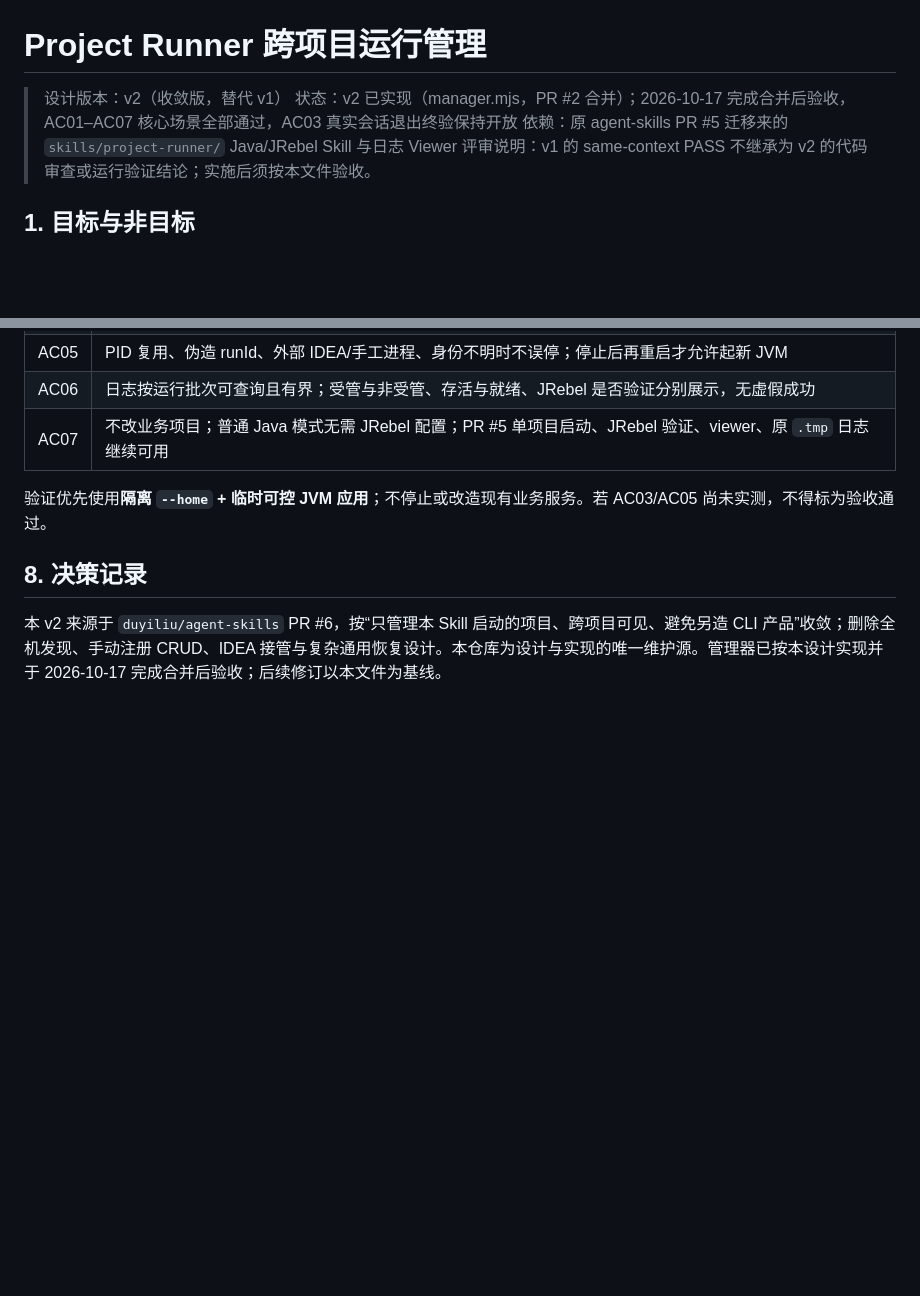
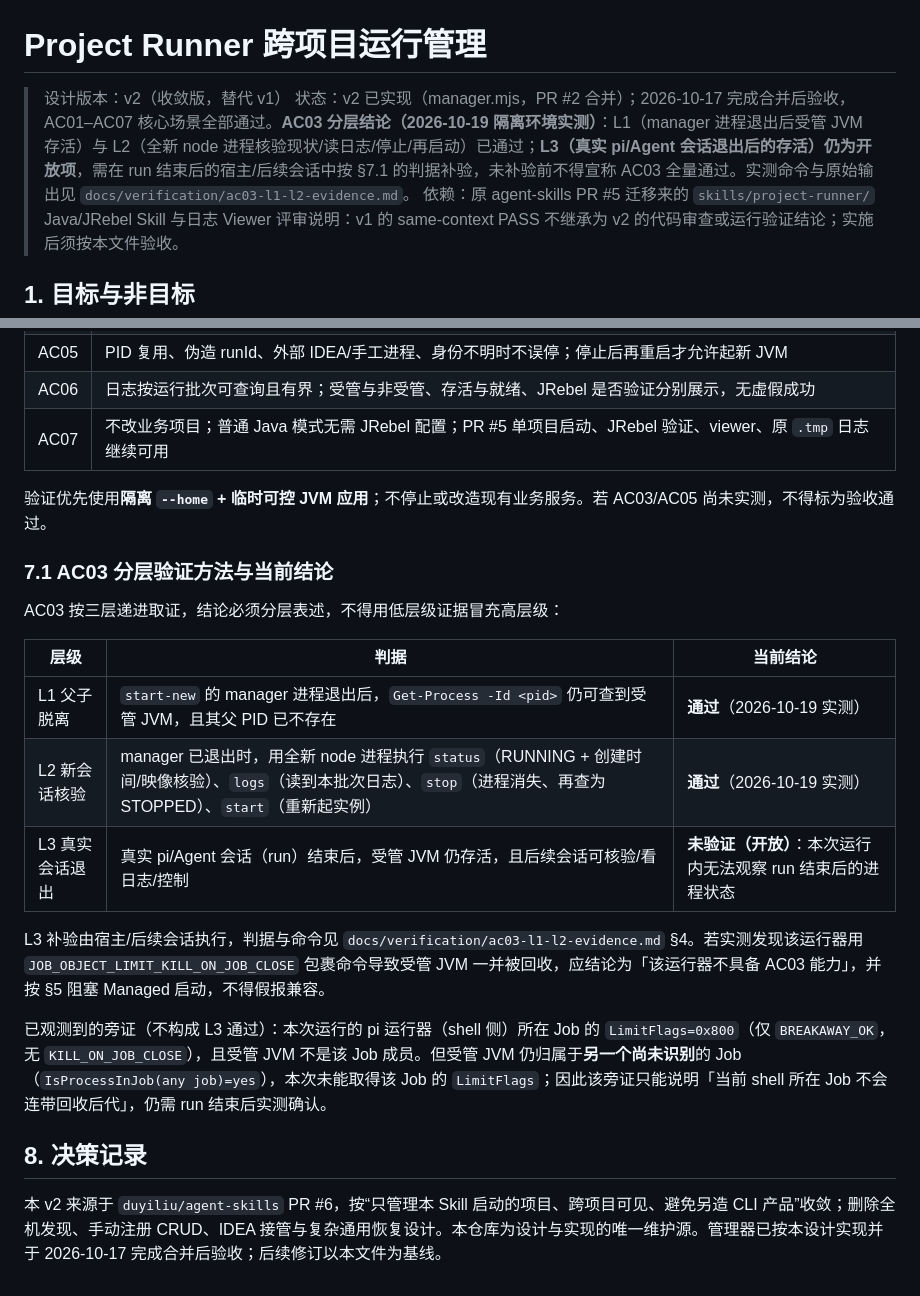
Before and after one commit to duyiliu/agent-app-manager, a Markdown page: docs/design.md, 2 parts joined by grey strips. GitHub-like rendering; blank space fills up the shorter version.

```diff
--- a/docs/design.md
+++ b/docs/design.md
@@ -1,7 +1,7 @@
 # Project Runner 跨项目运行管理
 
 > 设计版本：v2（收敛版，替代 v1）
-> 状态：v2 已实现（manager.mjs，PR #2 合并）；2026-10-17 完成合并后验收，AC01–AC07 核心场景全部通过，AC03 真实会话退出终验保持开放
+> 状态：v2 已实现（manager.mjs，PR #2 合并）；2026-10-17 完成合并后验收，AC01–AC07 核心场景全部通过。**AC03 分层结论（2026-10-19 隔离环境实测）**：L1（manager 进程退出后受管 JVM 存活）与 L2（全新 node 进程核验现状/读日志/停止/再启动）已通过；**L3（真实 pi/Agent 会话退出后的存活）仍为开放项**，需在 run 结束后的宿主/后续会话中按 §7.1 的判据补验，未补验前不得宣称 AC03 全量通过。实测命令与原始输出见 `docs/verification/ac03-l1-l2-evidence.md`。
 > 依赖：原 agent-skills PR #5 迁移来的 `skills/project-runner/` Java/JRebel Skill 与日志 Viewer
 > 评审说明：v1 的 same-context PASS 不继承为 v2 的代码审查或运行验证结论；实施后须按本文件验收。
 
@@ -148,6 +148,20 @@ logs <alias|appId> [--lines N] [--follow] [--json]
 
 验证优先使用**隔离 `--home` + 临时可控 JVM 应用**；不停止或改造现有业务服务。若 AC03/AC05 尚未实测，不得标为验收通过。
 
+### 7.1 AC03 分层验证方法与当前结论
+
+AC03 按三层递进取证，结论必须分层表述，不得用低层级证据冒充高层级：
+
+| 层级 | 判据 | 当前结论 |
+| --- | --- | --- |
+| L1 父子脱离 | `start-new` 的 manager 进程退出后，`Get-Process -Id <pid>` 仍可查到受管 JVM，且其父 PID 已不存在 | **通过**（2026-10-19 实测） |
+| L2 新会话核验 | manager 已退出时，用全新 node 进程执行 `status`（RUNNING + 创建时间/映像核验）、`logs`（读到本批次日志）、`stop`（进程消失、再查为 STOPPED）、`start`（重新起实例） | **通过**（2026-10-19 实测） |
+| L3 真实会话退出 | 真实 pi/Agent 会话（run）结束后，受管 JVM 仍存活，且后续会话可核验/看日志/控制 | **未验证（开放）**：本次运行内无法观察 run 结束后的进程状态 |
+
+L3 补验由宿主/后续会话执行，判据与命令见 `docs/verification/ac03-l1-l2-evidence.md` §4。若实测发现该运行器用 `JOB_OBJECT_LIMIT_KILL_ON_JOB_CLOSE` 包裹命令导致受管 JVM 一并被回收，应结论为「该运行器不具备 AC03 能力」，并按 §5 阻塞 Managed 启动，不得假报兼容。
+
+已观测到的旁证（不构成 L3 通过）：本次运行的 pi 运行器（shell 侧）所在 Job 的 `LimitFlags=0x800`（仅 `BREAKAWAY_OK`，无 `KILL_ON_JOB_CLOSE`），且受管 JVM 不是该 Job 成员。但受管 JVM 仍归属于**另一个尚未识别**的 Job（`IsProcessInJob(any job)=yes`），本次未能取得该 Job 的 `LimitFlags`；因此该旁证只能说明「当前 shell 所在 Job 不会连带回收后代」，仍需 run 结束后实测确认。
+
 ## 8. 决策记录
 
 本 v2 来源于 `duyiliu/agent-skills` PR #6，按“只管理本 Skill 启动的项目、跨项目可见、避免另造 CLI 产品”收敛；删除全机发现、手动注册 CRUD、IDEA 接管与复杂通用恢复设计。本仓库为设计与实现的唯一维护源。管理器已按本设计实现并于 2026-10-17 完成合并后验收；后续修订以本文件为基线。
```
Also changed, not shown: docs/verification/ac03-l1-l2-evidence.md (added, +247 -0 lines).
